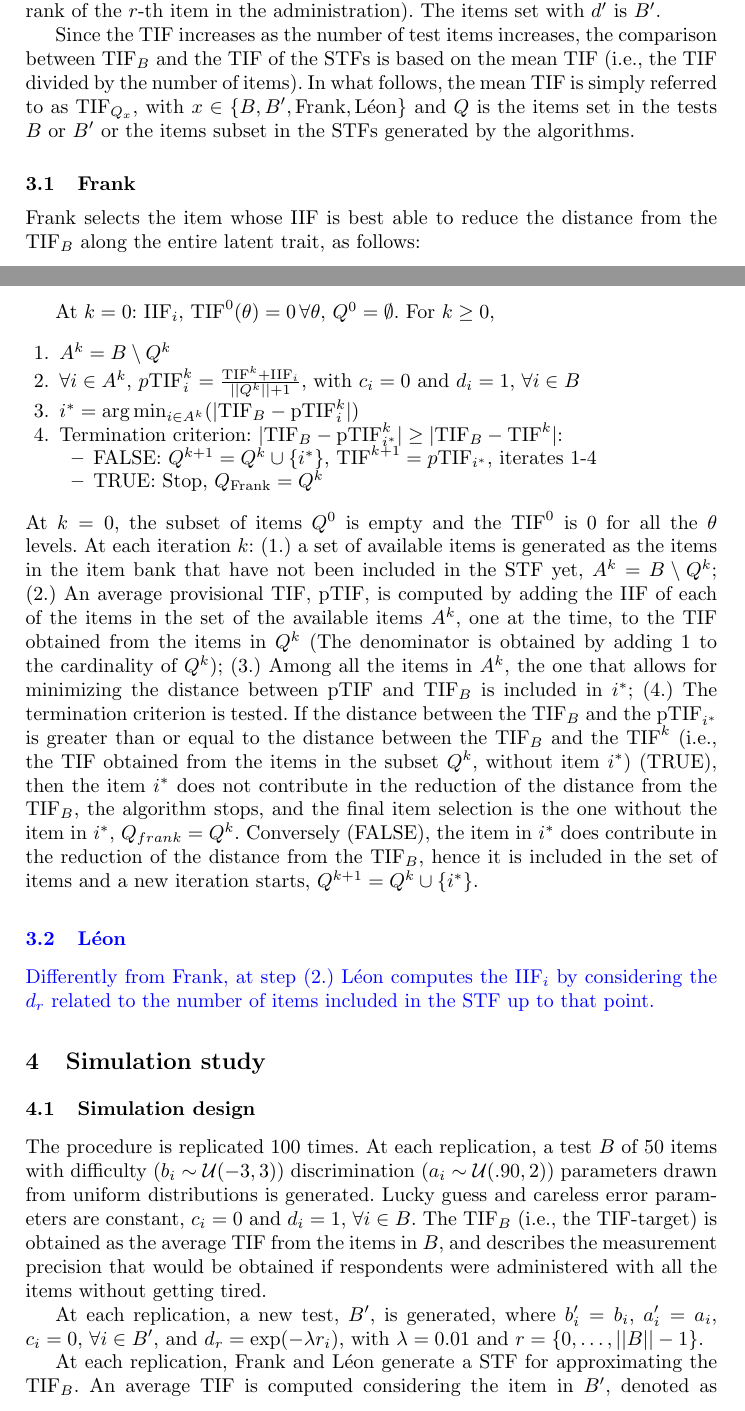
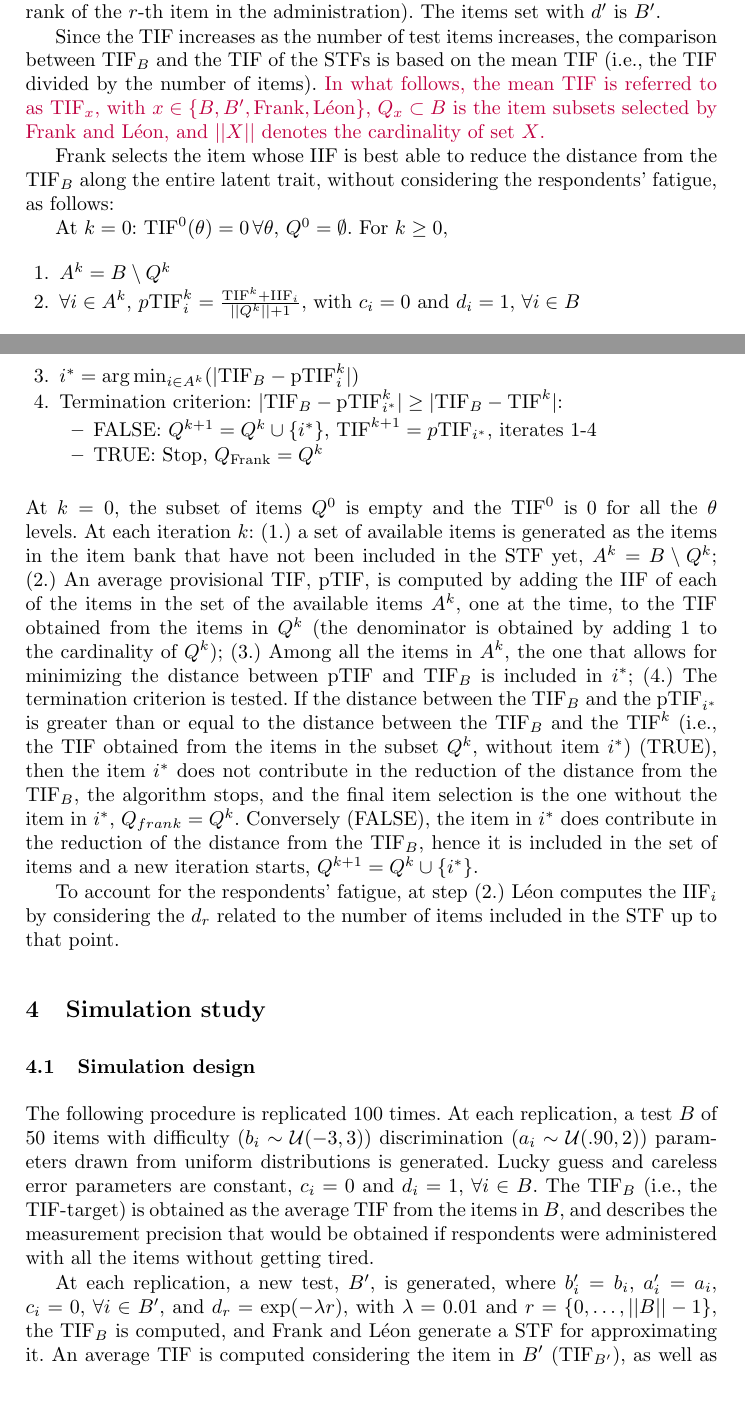
Before and after one commit to OttaviaE/frank-and-friends, a LaTeX document (sis2025/LaTex+Package/styles/paper-sis-template.tex): two parts of pages 3 and 4 of 6, joined at a grey line, cut so that both start at the same text. Compiled offline with pdfLaTeX.

Commit message:
last update :)

```diff
--- a/sis2025/LaTex+Package/styles/paper-sis-template.tex
+++ b/sis2025/LaTex+Package/styles/paper-sis-template.tex
@@ -113,19 +114,19 @@ In what follows, the TIF-target is represented by the TIF that would be obtained
 Given that $B$ is the set of item without the effect of the tiredness, $d_i = 1$, $\forall i \in B$. To include the response fatigue, the vector of careless error parameters $d_r$ should be modified considering the item rank of presentation. In this application, $d_r$ is modified with an exponential function, $d_r = \exp(-\lambda r)$ (where $\lambda$ is the non-negative speed parameter determining the steepness of the function and $r$ is the rank of the $r$-th item in the administration).
 The items set with $d'$ is $B'$.
 
-Since the TIF increases as the number of test items increases, the comparison between $\text{TIF}_B$ and the TIF of the STFs is based on the mean TIF (i.e., the TIF divided by the number of items). In what follows, the mean TIF  is simply referred to as $\text{TIF}_{Q_x}$, with $x \in \{B, B', \text{Frank}, \text{\text{Léon}}\}$ and $Q$ is the items set in the tests $B$ or $B'$ or the items subset in the STFs generated by the algorithms.
+Since the TIF increases as the number of test items increases, the comparison between $\text{TIF}_B$ and the TIF of the STFs is based on the mean TIF (i.e., the TIF divided by the number of items).
+\ottavia{In what follows, the mean TIF  is referred to as $\text{TIF}_{x}$, with $x \in \{B, B', \text{Frank}, \text{\text{Léon}}\}$, $Q_x \subset B$ is the item subsets selected by Frank and Léon, and $||X||$ denotes the cardinality of set $X$.}
 
-\subsection{Frank}
 
 %\color{red}
 %è qui che va detto che Frank calcola le iif di tutti gli item all'inizio e che poi vengono prese solo quelle degli item che sono disponibili in un dato momento, le IIF che sono in $A^k$
 %\normalcolor
 
 
-Frank selects the item whose IIF is best able to reduce the distance from the $\text{TIF}_B$ along the entire latent trait, as follows:
+Frank selects the item whose IIF is best able to reduce the distance from the $\text{TIF}_B$ along the entire latent trait, without considering the respondents' fatigue, as follows:
 
 
-At $k = 0$: $\text{IIF}_i$, $\text{TIF}^0(\theta) = 0 \, \forall \theta$, $Q^0 = \emptyset$. For $k \geq 0$,
+At $k = 0$: $\text{TIF}^0(\theta) = 0 \, \forall \theta$, $Q^0 = \emptyset$. For $k \geq 0$,
 
 \begin{enumerate}
 	\item  $A^k = B \setminus Q^k$
@@ -141,13 +142,11 @@ At $k = 0$: $\text{IIF}_i$, $\text{TIF}^0(\theta) = 0 \, \forall \theta$, $Q^0 =
 \end{enumerate}
 At $k = 0$, the subset of items $Q^0$ is empty and the $\text{TIF}^0$ is 0 for all the $\theta$ levels.
 At each iteration $k$: (1.) a set of available items is generated as the items in the item bank that have not been included in the STF yet, $A^k = B \setminus Q^k$; (2.)
-An average provisional TIF, $\text{pTIF}$, is computed by adding the IIF of each of the items in the set of the available items $A^k$, one at the time, to the TIF obtained from the items in $Q^k$ (The denominator is obtained by adding 1 to the cardinality of $Q^k$); (3.) Among all the items in $A^k$, the one that allows for minimizing the distance between $\text{pTIF}$ and $\text{TIF}_B$ is included in $i^*$; (4.)
+An average provisional TIF, $\text{pTIF}$, is computed by adding the IIF of each of the items in the set of the available items $A^k$, one at the time, to the TIF obtained from the items in $Q^k$ (the denominator is obtained by adding 1 to the cardinality of $Q^k$); (3.) Among all the items in $A^k$, the one that allows for minimizing the distance between $\text{pTIF}$ and $\text{TIF}_B$ is included in $i^*$; (4.)
 The termination criterion is tested.
 If the distance between the $\text{TIF}_B$ and the $\text{pTIF}_{i^*}$ is greater than or equal to the distance between the $\text{TIF}_B$ and the $\text{TIF}^k$ (i.e., the TIF obtained from the items in the subset $Q^k$, without item $i^*$) (TRUE), then the item $i^*$ does not contribute in the reduction of the distance from the $\text{TIF}_B$, the algorithm stops, and the final item selection is the one without the item in $i^*$, $Q_{frank} = Q^k$. Conversely (FALSE), the item in $i^*$ does contribute in the reduction of the distance from the $\text{TIF}_B$, hence it is included in the set of items and a new iteration starts, $Q^{k+1} = Q^k \cup \{i^*\}$.
 
-\color{blue}
-\subsection{Léon}
-Differently from Frank, at step (2.) Léon computes the $\text{IIF}_i$ by considering the $d_r$ related to the number of items included in the STF up to that point.
+To account for the respondents' fatigue, at step (2.) Léon computes the $\text{IIF}_i$ by considering the $d_r$ related to the number of items included in the STF up to that point.
 \normalcolor
 
 
@@ -157,13 +156,12 @@ Differently from Frank, at step (2.) Léon computes the $\text{IIF}_i$ by consid
 
 
 
-The procedure is replicated 100 times. At each replication, a test $B$ of 50 items with difficulty ($b_i \sim \mathcal{U}(-3, 3)$) discrimination ($a_i \sim \mathcal{U}(.90, 2)$) parameters drawn from uniform distributions is generated. Lucky
+The following procedure is replicated 100 times. At each replication, a test $B$ of 50 items with difficulty ($b_i \sim \mathcal{U}(-3, 3)$) discrimination ($a_i \sim \mathcal{U}(.90, 2)$) parameters drawn from uniform distributions is generated. Lucky
 guess and careless error parameters are constant, $c_i = 0$ and $d_i = 1$, $\forall i \in B$.
 The $\text{TIF}_B$ (i.e., the TIF-target) is obtained as the average TIF  from the items in $B$, and describes the measurement precision that would be obtained if respondents were administered with all the items without getting tired.
 
-At each replication, a new test, $B'$, is generated, where $b_i' = b_i$, $a_i' = a_i$, $c_i = 0$, $\forall i \in B'$, and $d_r = \exp(-\lambda r_i)$, with $\lambda = 0.01$ and $r = \{0, \ldots, ||B|| -1\}$.
-
-At each replication, Frank and Léon generate a STF for approximating the $\text{TIF}_B$. An average TIF is computed considering the item in $B'$, denoted as $\text{TIF}_{B'}$.
+At each replication, a new test, $B'$, is generated, where $b_i' = b_i$, $a_i' = a_i$, $c_i = 0$, $\forall i \in B'$, and $d_r = \exp(-\lambda r)$, with $\lambda = 0.01$ and $r = \{0, \ldots, ||B|| -1\}$, the $\text{TIF}_B$ is computed, and Frank and Léon generate a STF for approximating it.
+An average TIF is computed considering the item in $B'$ ($\text{TIF}_{B'}$), as well as the TIFs from the STFs generated by Frank and Léon, $\text{TIF}_{\text{Frank}}$ and $\text{TIF}_{\text{Léon}}$, respectively.
 Although Frank grounds the item selection on the set $B$, the final TIF is computed by considering the vector $d_r$ associated to the rank of the items in $Q_{\text{Frank}}$.
 %La differenza è che Frank calcola tutte le iif degli tiem all'inizio, consdierando la careless error legata alla posizione dell'item così come viene generata inizialmente dalla funzione.
 %Léon invece calcola la iif ad ogni itereazione (per questo è più lento) mettendo dentro la careless error che è legata alla posizione dell'item. Nel senso, se Léon per ora ha selezionato 3 item e deve valutare se metterne un quarto, le iif degli item che sono rimasti verrà calcolata considerando la careless error in $B'$ dell'item somministrato per quarto.
```
Also changed, not shown: sis2025/LaTex+Package/styles/paper-sis-template.pdf, sis2025/LaTex+Package/styles/paper-sis-template.tex (22 more changed lines), 3 other files.
